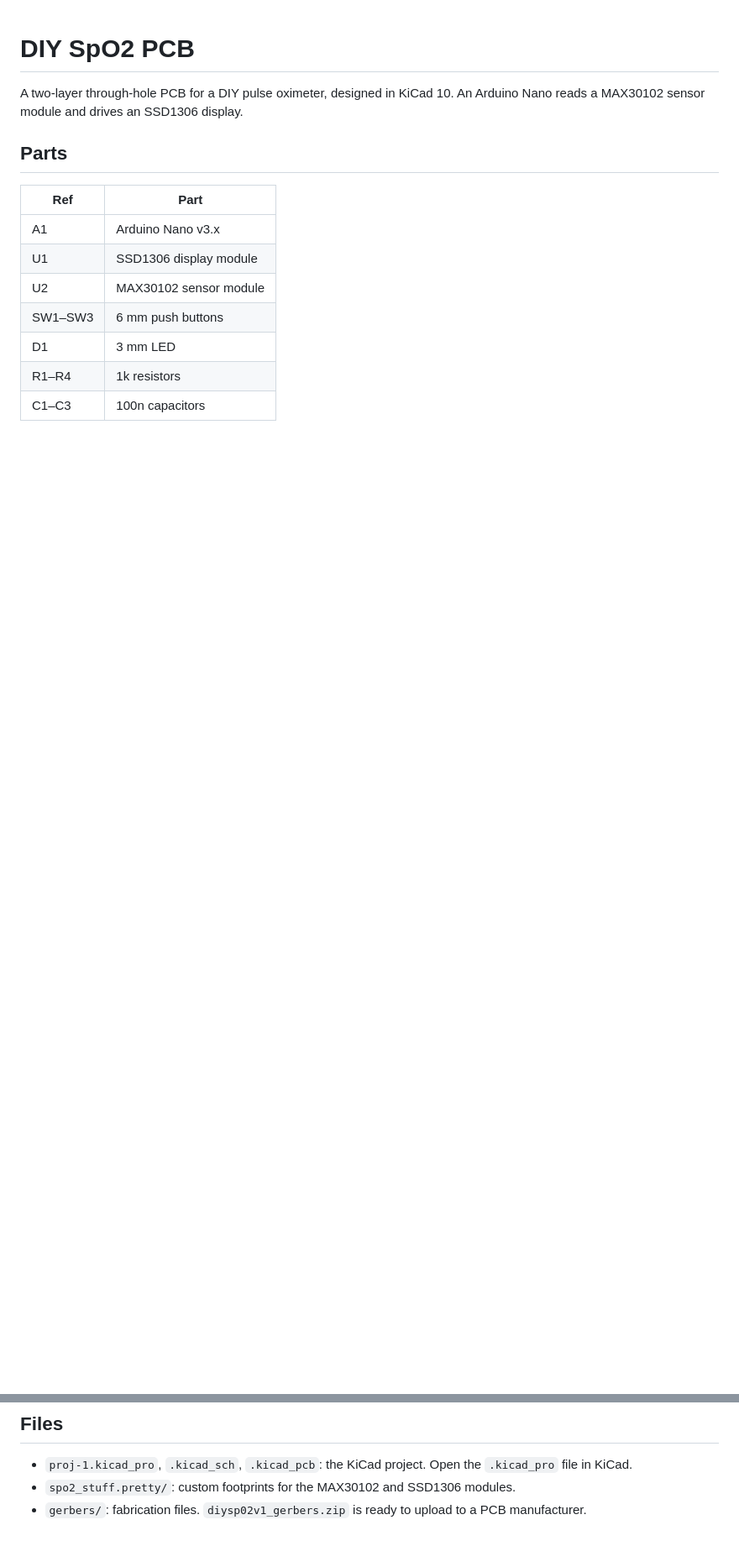
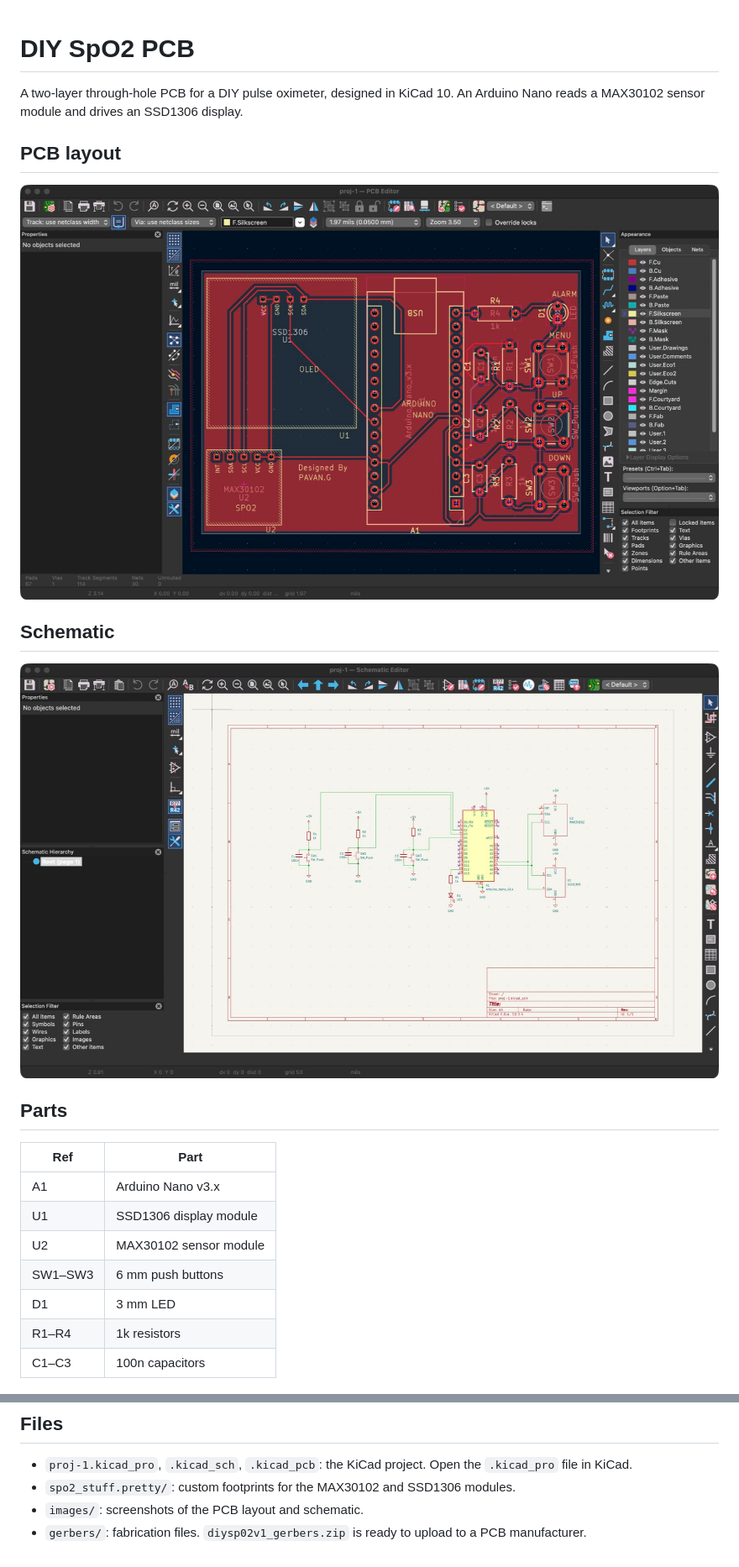
Before and after one commit to Sin-Kid/diy-spo2-pcb, a Markdown page: README.md, 2 parts joined by grey strips. Shown at 84% size. Drawn GitHub-style; pictures changed too: images/pcb-layout.jpg (added), images/schematic.jpg (added); blank space fills up the shorter version.

Commit message:
Add PCB and schematic screenshots to README

```diff
--- a/README.md
+++ b/README.md
@@ -1,6 +1,14 @@
 # DIY SpO2 PCB
 
 A two-layer through-hole PCB for a DIY pulse oximeter, designed in KiCad 10. An Arduino Nano reads a MAX30102 sensor module and drives an SSD1306 display.
+
+## PCB layout
+
+![PCB layout in the KiCad PCB Editor](images/pcb-layout.jpg)
+
+## Schematic
+
+![Schematic in the KiCad Schematic Editor](images/schematic.jpg)
 
 ## Parts
 
@@ -18,4 +26,5 @@ A two-layer through-hole PCB for a DIY pulse oximeter, designed in KiCad 10. An
 
 - `proj-1.kicad_pro`, `.kicad_sch`, `.kicad_pcb`: the KiCad project. Open the `.kicad_pro` file in KiCad.
 - `spo2_stuff.pretty/`: custom footprints for the MAX30102 and SSD1306 modules.
+- `images/`: screenshots of the PCB layout and schematic.
 - `gerbers/`: fabrication files. `diysp02v1_gerbers.zip` is ready to upload to a PCB manufacturer.
```
